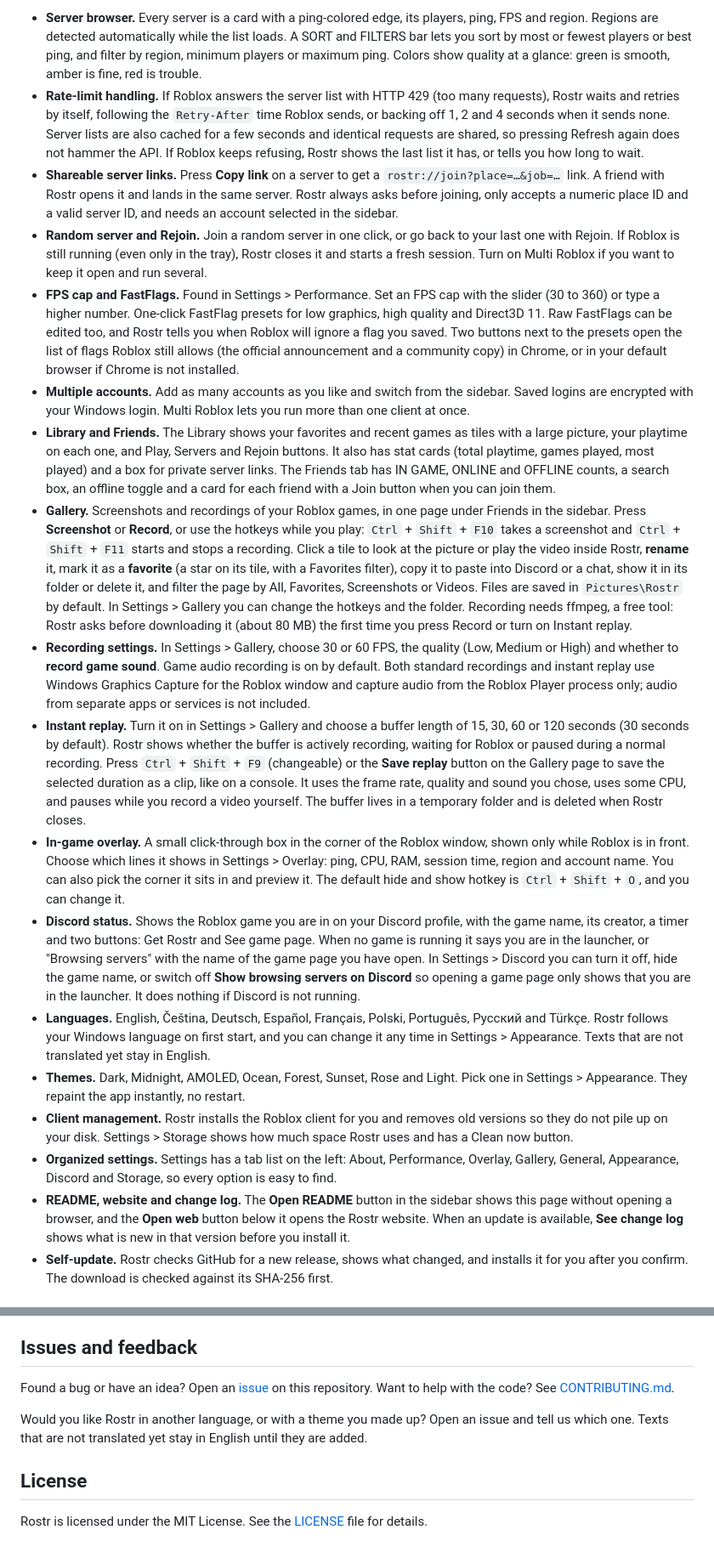
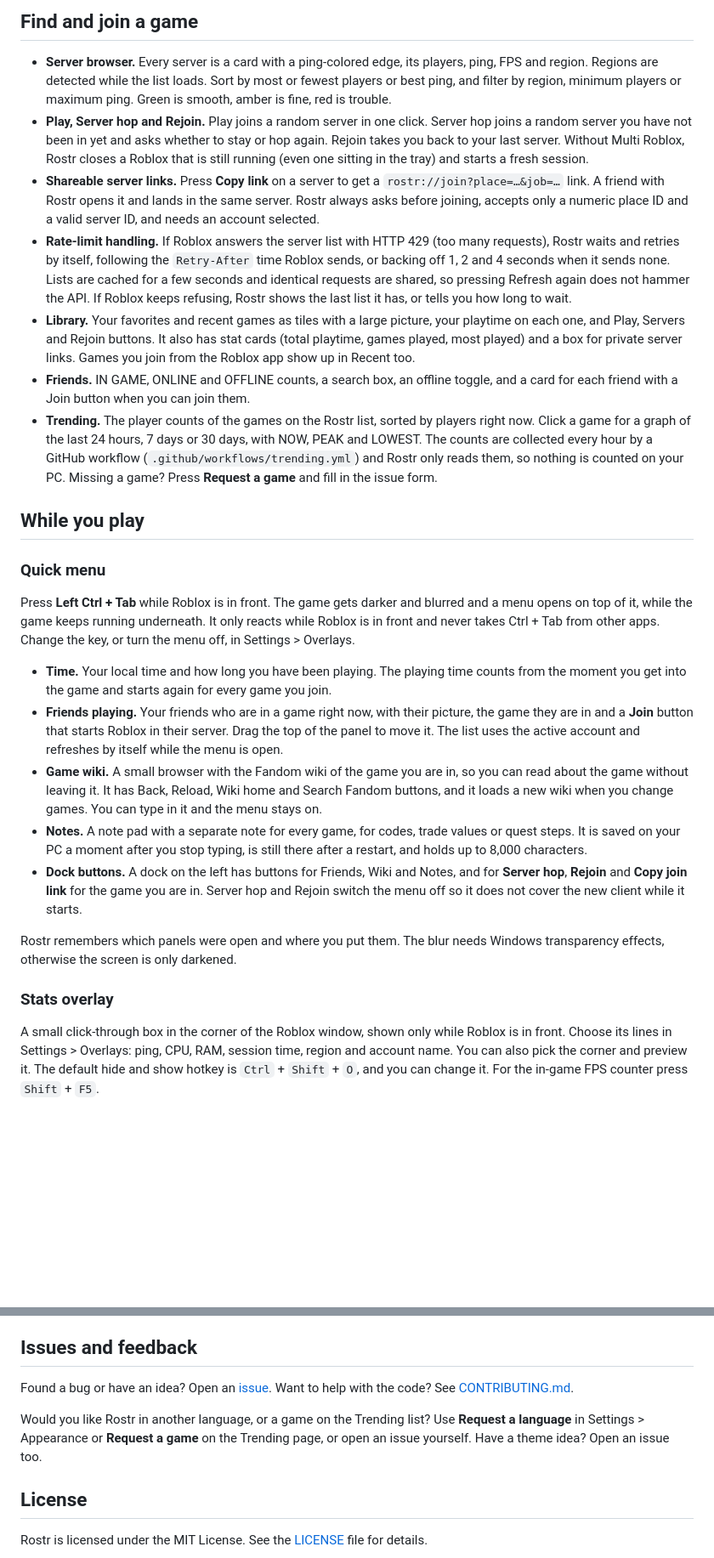
Before and after one commit to stepak2321/rostr.trebka.net, a Markdown page: README.md, 2 parts joined by grey strips. Shown at 85% size. GitHub-like rendering; blank space fills up the shorter version.

```diff
--- a/README.md
+++ b/README.md
@@ -24,19 +40,29 @@ You can also press Play on roblox.com. The game opens in Rostr first, so you can
 
-- **Server browser.** Every server is a card with a ping-colored edge, its players, ping, FPS and region. Regions are detected automatically while the list loads. A SORT and FILTERS bar lets you sort by most or fewest players or best ping, and filter by region, minimum players or maximum ping. Colors show quality at a glance: green is smooth, amber is fine, red is trouble.
-- **Rate-limit handling.** If Roblox answers the server list with HTTP 429 (too many requests), Rostr waits and retries by itself, following the `Retry-After` time Roblox sends, or backing off 1, 2 and 4 seconds when it sends none. Server lists are also cached for a few seconds and identical requests are shared, so pressing Refresh again does not hammer the API. If Roblox keeps refusing, Rostr shows the last list it has, or tells you how long to wait.
-- **Shareable server links.** Press **Copy link** on a server to get a `rostr://join?place=…&job=…` link. A friend with Rostr opens it and lands in the same server. Rostr always asks before joining, only accepts a numeric place ID and a valid server ID, and needs an account selected in the sidebar.
-- **Random server and Rejoin.** Join a random server in one click, or go back to your last one with Rejoin. If Roblox is still running (even only in the tray), Rostr closes it and starts a fresh session. Turn on Multi Roblox if you want to keep it open and run several.
-- **FPS cap and FastFlags.** Found in Settings > Performance. Set an FPS cap with the slider (30 to 360) or type a higher number. One-click FastFlag presets for low graphics, high quality and Direct3D 11. Raw FastFlags can be edited too, and Rostr tells you when Roblox will ignore a flag you saved. Two buttons next to the presets open the list of flags Roblox still allows (the official announcement and a community copy) in Chrome, or in your default browser if Chrome is not installed.
-- **Multiple accounts.** Add as many accounts as you like and switch from the sidebar. Saved logins are encrypted with your Windows login. Multi Roblox lets you run more than one client at once.
-- **Library and Friends.** The Library shows your favorites and recent games as tiles with a large picture, your playtime on each one, and Play, Servers and Rejoin buttons. It also has stat cards (total playtime, games played, most played) and a box for private server links. The Friends tab has IN GAME, ONLINE and OFFLINE counts, a search box, an offline toggle and a card for each friend with a Join button when you can join them.
-- **Gallery.** Screenshots and recordings of your Roblox games, in one page under Friends in the sidebar. Press **Screenshot** or **Record**, or use the hotkeys while you play: `Ctrl` + `Shift` + `F10` takes a screenshot and `Ctrl` + `Shift` + `F11` starts and stops a recording. Click a tile to look at the picture or play the video inside Rostr, **rename** it, mark it as a **favorite** (a star on its tile, with a Favorites filter), copy it to paste into Discord or a chat, show it in its folder or delete it, and filter the page by All, Favorites, Screenshots or Videos. Files are saved in `Pictures\Rostr` by default. In Settings > Gallery you can change the hotkeys and the folder. Recording needs ffmpeg, a free tool: Rostr asks before downloading it (about 80 MB) the first time you press Record or turn on Instant replay.
-- **Recording settings.** In Settings > Gallery, choose 30 or 60 FPS, the quality (Low, Medium or High) and whether to **record game sound**. Game audio recording is on by default. Both standard recordings and instant replay use Windows Graphics Capture for the Roblox window and capture audio from the Roblox Player process only; audio from separate apps or services is not included.
-- **Instant replay.** Turn it on in Settings > Gallery and choose a buffer length of 15, 30, 60 or 120 seconds (30 seconds by default). Rostr shows whether the buffer is actively recording, waiting for Roblox or paused during a normal recording. Press `Ctrl` + `Shift` + `F9` (changeable) or the **Save replay** button on the Gallery page to save the selected duration as a clip, like on a console. It uses the frame rate, quality and sound you chose, uses some CPU, and pauses while you record a video yourself. The buffer lives in a temporary folder and is deleted when Rostr closes.
-- **In-game overlay.** A small click-through box in the corner of the Roblox window, shown only while Roblox is in front. Choose which lines it shows in Settings > Overlay: ping, CPU, RAM, session time, region and account name. You can also pick the corner it sits in and preview it. The default hide and show hotkey is `Ctrl` + `Shift` + `O`, and you can change it.
-- **Discord status.** Shows the Roblox game you are in on your Discord profile, with the game name, its creator, a timer and two buttons: Get Rostr and See game page. When no game is running it says you are in the launcher, or "Browsing servers" with the name of the game page you have open. In Settings > Discord you can turn it off, hide the game name, or switch off **Show browsing servers on Discord** so opening a game page only shows that you are in the launcher. It does nothing if Discord is not running.
-- **Languages.** English, Čeština, Deutsch, Español, Français, Polski, Português, Русский and Türkçe. Rostr follows your Windows language on first start, and you can change it any time in Settings > Appearance. Texts that are not translated yet stay in English.
-- **Themes.** Dark, Midnight, AMOLED, Ocean, Forest, Sunset, Rose and Light. Pick one in Settings > Appearance. They repaint the app instantly, no restart.
-- **Client management.** Rostr installs the Roblox client for you and removes old versions so they do not pile up on your disk. Settings > Storage shows how much space Rostr uses and has a Clean now button.
-- **Organized settings.** Settings has a tab list on the left: About, Performance, Overlay, Gallery, General, Appearance, Discord and Storage, so every option is easy to find.
-- **README, website and change log.** The **Open README** button in the sidebar shows this page without opening a browser, and the **Open web** button below it opens the Rostr website. When an update is available, **See change log** shows what is new in that version before you install it.
-- **Self-update.** Rostr checks GitHub for a new release, shows what changed, and installs it for you after you confirm. The download is checked against its SHA-256 first.
+## Find and join a game
+
+- **Server browser.** Every server is a card with a ping-colored edge, its players, ping, FPS and region. Regions are detected while the list loads. Sort by most or fewest players or best ping, and filter by region, minimum players or maximum ping. Green is smooth, amber is fine, red is trouble.
+- **Play, Server hop and Rejoin.** Play joins a random server in one click. Server hop joins a random server you have not been in yet and asks whether to stay or hop again. Rejoin takes you back to your last server. Without Multi Roblox, Rostr closes a Roblox that is still running (even one sitting in the tray) and starts a fresh session.
+- **Shareable server links.** Press **Copy link** on a server to get a `rostr://join?place=…&job=…` link. A friend with Rostr opens it and lands in the same server. Rostr always asks before joining, accepts only a numeric place ID and a valid server ID, and needs an account selected.
+- **Rate-limit handling.** If Roblox answers the server list with HTTP 429 (too many requests), Rostr waits and retries by itself, following the `Retry-After` time Roblox sends, or backing off 1, 2 and 4 seconds when it sends none. Lists are cached for a few seconds and identical requests are shared, so pressing Refresh again does not hammer the API. If Roblox keeps refusing, Rostr shows the last list it has, or tells you how long to wait.
+- **Library.** Your favorites and recent games as tiles with a large picture, your playtime on each one, and Play, Servers and Rejoin buttons. It also has stat cards (total playtime, games played, most played) and a box for private server links. Games you join from the Roblox app show up in Recent too.
+- **Friends.** IN GAME, ONLINE and OFFLINE counts, a search box, an offline toggle, and a card for each friend with a Join button when you can join them.
+- **Trending.** The player counts of the games on the Rostr list, sorted by players right now. Click a game for a graph of the last 24 hours, 7 days or 30 days, with NOW, PEAK and LOWEST. The counts are collected every hour by a GitHub workflow (`.github/workflows/trending.yml`) and Rostr only reads them, so nothing is counted on your PC. Missing a game? Press **Request a game** and fill in the issue form.
+
+## While you play
+
+### Quick menu
+
+Press **Left Ctrl + Tab** while Roblox is in front. The game gets darker and blurred and a menu opens on top of it, while the game keeps running underneath. It only reacts while Roblox is in front and never takes Ctrl + Tab from other apps. Change the key, or turn the menu off, in Settings > Overlays.
+
+- **Time.** Your local time and how long you have been playing. The playing time counts from the moment you get into the game and starts again for every game you join.
+- **Friends playing.** Your friends who are in a game right now, with their picture, the game they are in and a **Join** button that starts Roblox in their server. Drag the top of the panel to move it. The list uses the active account and refreshes by itself while the menu is open.
+- **Game wiki.** A small browser with the Fandom wiki of the game you are in, so you can read about the game without leaving it. It has Back, Reload, Wiki home and Search Fandom buttons, and it loads a new wiki when you change games. You can type in it and the menu stays on.
+- **Notes.** A note pad with a separate note for every game, for codes, trade values or quest steps. It is saved on your PC a moment after you stop typing, is still there after a restart, and holds up to 8,000 characters.
+- **Dock buttons.** A dock on the left has buttons for Friends, Wiki and Notes, and for **Server hop**, **Rejoin** and **Copy join link** for the game you are in. Server hop and Rejoin switch the menu off so it does not cover the new client while it starts.
+
+Rostr remembers which panels were open and where you put them. The blur needs Windows transparency effects, otherwise the screen is only darkened.
+
+### Stats overlay
+
+A small click-through box in the corner of the Roblox window, shown only while Roblox is in front. Choose its lines in Settings > Overlays: ping, CPU, RAM, session time, region and account name. You can also pick the corner and preview it. The default hide and show hotkey is `Ctrl` + `Shift` + `O`, and you can change it. For the in-game FPS counter press `Shift` + `F5`.
+
@@ -77,9 +131,9 @@ Close Rostr and delete `Rostr.exe`. To remove your saved data too, delete the `%
 
 ## Issues and feedback
 
-Found a bug or have an idea? Open an [issue](https://github.com/stepak2321/rostr.trebka.net/issues) on this repository. Want to help with the code? See [CONTRIBUTING.md](CONTRIBUTING.md).
+Found a bug or have an idea? Open an [issue](https://github.com/stepak2321/rostr.trebka.net/issues). Want to help with the code? See [CONTRIBUTING.md](CONTRIBUTING.md).
 
-Would you like Rostr in another language, or with a theme you made up? Open an issue and tell us which one. Texts that are not translated yet stay in English until they are added.
+Would you like Rostr in another language, or a game on the Trending list? Use **Request a language** in Settings > Appearance or **Request a game** on the Trending page, or open an issue yourself. Have a theme idea? Open an issue too.
 
 ## License
 
```
Also changed, not shown: other parts of README.md (+53 -9 lines).
